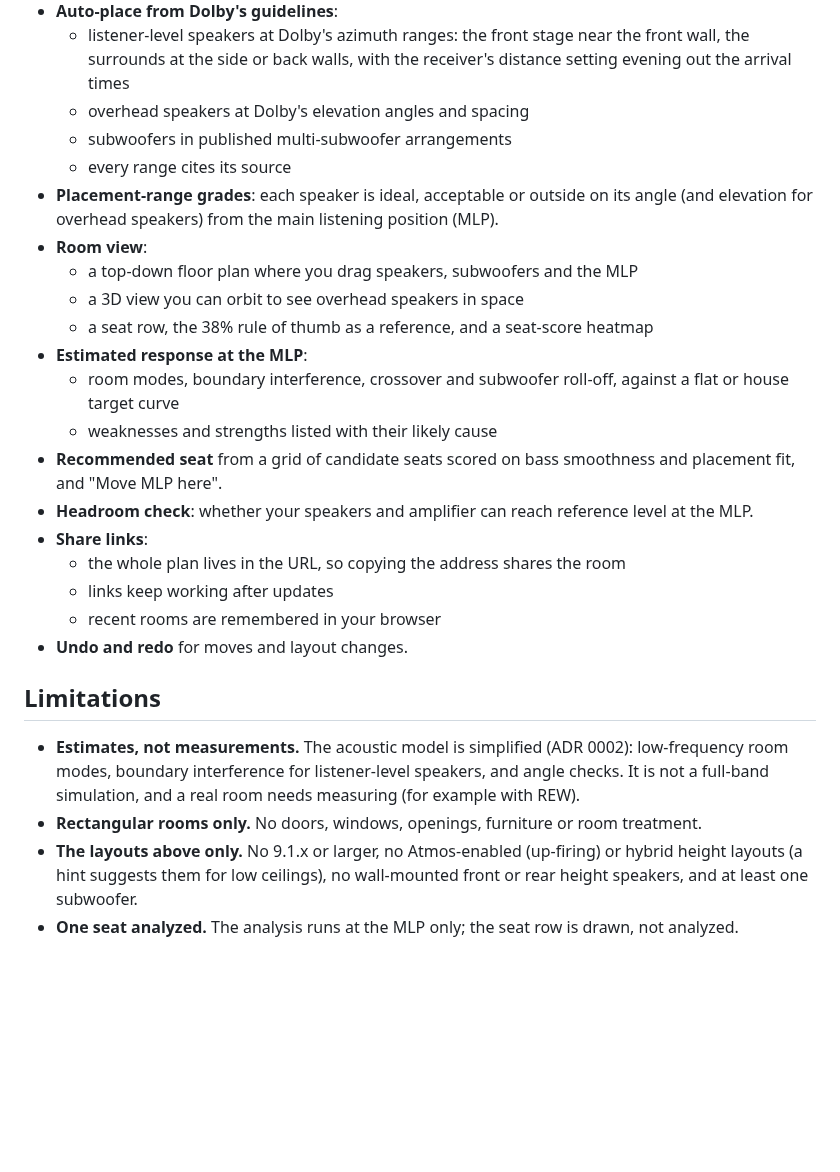
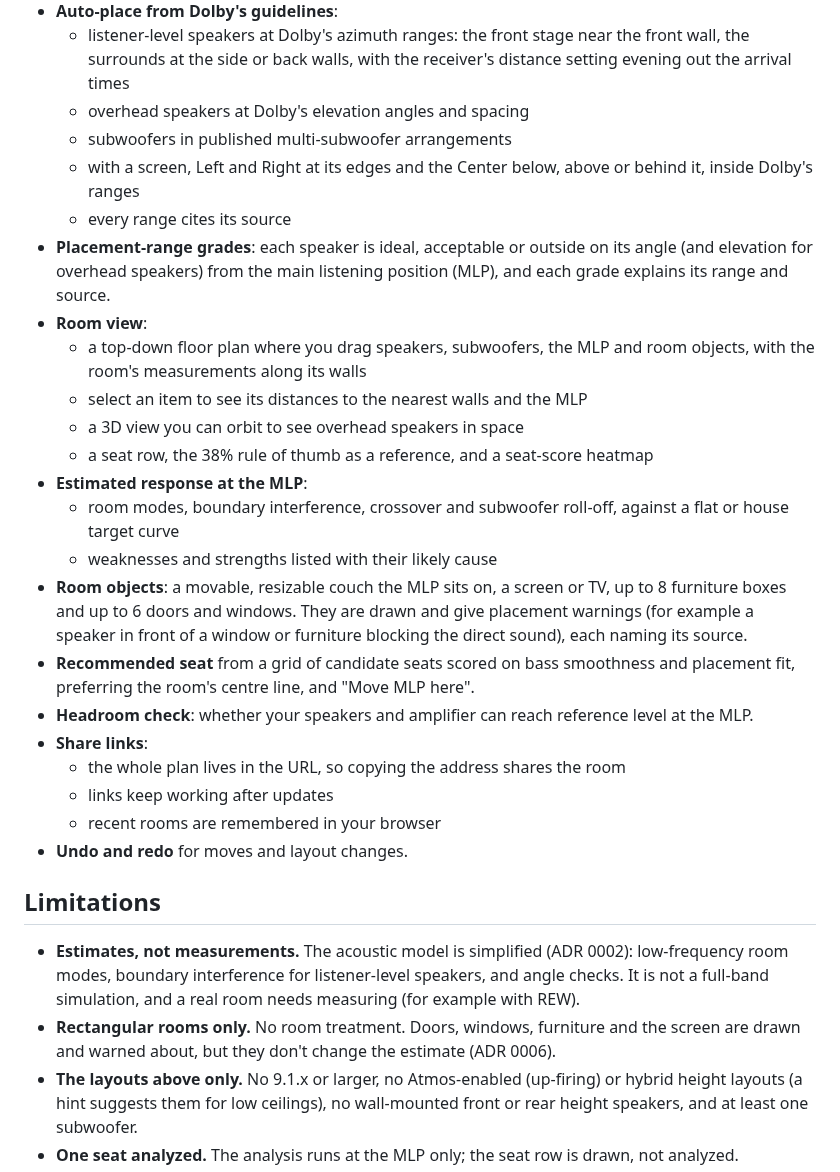
Before and after one commit to skcon/cinema-speaker-placement, a Markdown page: README.md, the part around the change. Drawn GitHub-style; blank space fills up the shorter version.

Commit message:
docs: v1.1.0 README, changelog, screenshot and version (#74)
Claude-Session: https://claude.ai/code/session_018fqPofzZTUT1dQDMrUubNf

Co-authored-by: Claude <noreply@anthropic.com>

```diff
--- a/README.md
+++ b/README.md
@@ -18,16 +18,19 @@ See [CLAUDE.md](CLAUDE.md) for the project brief and architecture, [GLOSSARY.md]
   - listener-level speakers at Dolby's azimuth ranges: the front stage near the front wall, the surrounds at the side or back walls, with the receiver's distance setting evening out the arrival times
   - overhead speakers at Dolby's elevation angles and spacing
   - subwoofers in published multi-subwoofer arrangements
+  - with a screen, Left and Right at its edges and the Center below, above or behind it, inside Dolby's ranges
   - every range cites its source
-- **Placement-range grades**: each speaker is ideal, acceptable or outside on its angle (and elevation for overhead speakers) from the main listening position (MLP).
+- **Placement-range grades**: each speaker is ideal, acceptable or outside on its angle (and elevation for overhead speakers) from the main listening position (MLP), and each grade explains its range and source.
 - **Room view**:
-  - a top-down floor plan where you drag speakers, subwoofers and the MLP
+  - a top-down floor plan where you drag speakers, subwoofers, the MLP and room objects, with the room's measurements along its walls
+  - select an item to see its distances to the nearest walls and the MLP
   - a 3D view you can orbit to see overhead speakers in space
   - a seat row, the 38% rule of thumb as a reference, and a seat-score heatmap
 - **Estimated response at the MLP**:
   - room modes, boundary interference, crossover and subwoofer roll-off, against a flat or house target curve
   - weaknesses and strengths listed with their likely cause
-- **Recommended seat** from a grid of candidate seats scored on bass smoothness and placement fit, and "Move MLP here".
+- **Room objects**: a movable, resizable couch the MLP sits on, a screen or TV, up to 8 furniture boxes and up to 6 doors and windows. They are drawn and give placement warnings (for example a speaker in front of a window or furniture blocking the direct sound), each naming its source.
+- **Recommended seat** from a grid of candidate seats scored on bass smoothness and placement fit, preferring the room's centre line, and "Move MLP here".
 - **Headroom check**: whether your speakers and amplifier can reach reference level at the MLP.
 - **Share links**:
   - the whole plan lives in the URL, so copying the address shares the room
@@ -38,7 +41,7 @@ See [CLAUDE.md](CLAUDE.md) for the project brief and architecture, [GLOSSARY.md]
 ## Limitations
 
 - **Estimates, not measurements.** The acoustic model is simplified (ADR 0002): low-frequency room modes, boundary interference for listener-level speakers, and angle checks. It is not a full-band simulation, and a real room needs measuring (for example with REW).
-- **Rectangular rooms only.** No doors, windows, openings, furniture or room treatment.
+- **Rectangular rooms only.** No room treatment. Doors, windows, furniture and the screen are drawn and warned about, but they don't change the estimate (ADR 0006).
 - **The layouts above only.** No 9.1.x or larger, no Atmos-enabled (up-firing) or hybrid height layouts (a hint suggests them for low ceilings), no wall-mounted front or rear height speakers, and at least one subwoofer.
 - **One seat analyzed.** The analysis runs at the MLP only; the seat row is drawn, not analyzed.
 - **No dragging in 3D.** The 3D view is view only.
```
Also changed, not shown: CHANGELOG.md (+33 -0 lines), docs/images/app.png, 2 other files.
